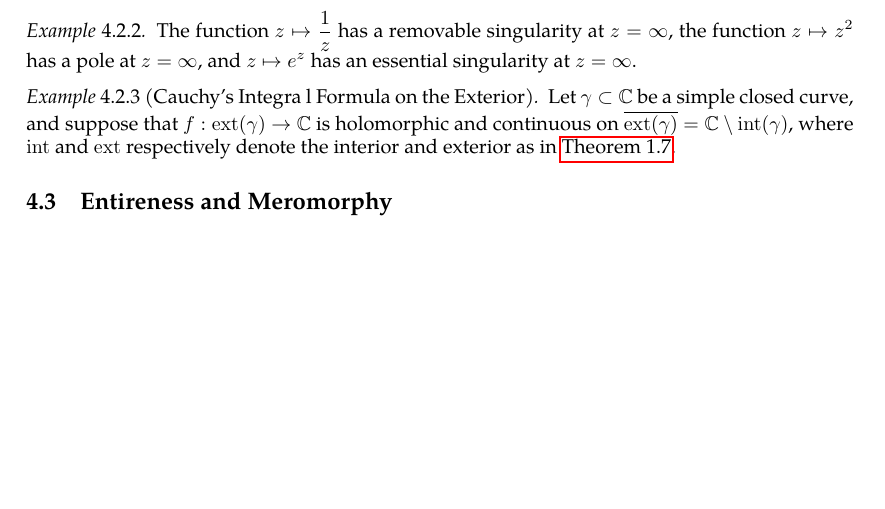
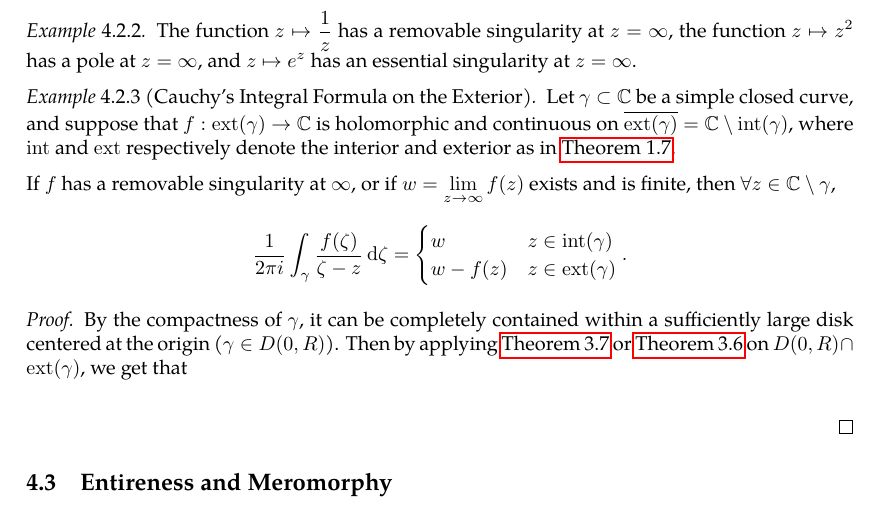
Before and after one commit to slipperking/complex-analysis-latex, a LaTeX document (main.tex): part of page 77 of 78, cut so that both start at the same text, the shorter picture padded with empty space. Compiled offline with pdfLaTeX.

Commit message:
overleaf_to_git (Fri Jun 27 23:17:52 2025 -0700): update main.tex from r15344 to r15358

```diff
--- a/main.tex
+++ b/main.tex
@@ -1914,9 +1914,17 @@ The classification of the singularity at \(\infty\) is then reduced to the class
 \begin{example}
     The function \(z\mapsto\frac{1}{z}\) has a removable singularity at \(z=\infty\), the function \(z\mapsto z^2\) has a pole at \(z=\infty\), and \(z\mapsto e^z\) has an essential singularity at \(z=\infty\).
 \end{example}
-\begin{example}[Cauchy's Integra l Formula on the Exterior]
+\begin{example}[Cauchy's Integral Formula on the Exterior]
     Let \(\gamma\subset\mathbb{C}\) be a simple closed curve, and suppose that \(f:\mathrm{ext}(\gamma)\to\mathbb{C}\) is holomorphic and continuous on \(\overline{\mathrm{ext}(\gamma)}=\mathbb{C}\setminus\mathrm{int}(\gamma)\), where \(\mathrm{int}\) and \(\mathrm{ext}\) respectively denote the interior and exterior as in \autoref{thm:jordancurve}.
+
+    If \(f\) has a removable singularity at \(\infty\), or if \(w=\lim_{z\to\infty} f(z)\) exists and is finite, then \(\forall z\in\mathbb{C}\setminus\gamma\), \[\frac{1}{2\pi i}\int_\gamma\frac{f(\zeta)}{\zeta-z}\ddzeta=\begin{cases}
+        w&z\in\mathrm{int}(\gamma)\\
+        w-f(z)&z\in\mathrm{ext}(\gamma)
+    \end{cases}.\]
 \end{example}
+\begin{proof}
+    By the compactness of \(\gamma\), it can be completely contained within a sufficiently large disk centered at the origin (\(\gamma\in D(0,R)\)). Then by applying \autoref{thm:cauchygoursatformula} or \autoref{thm:cauchygoursattheorem} on \(D(0,R)\cap\mathrm{ext}(\gamma)\), we get that \[\]
+\end{proof}
 \subsection{Entireness and Meromorphy}
 We have previously defined the concept of an entire function in \chpref{sec:complexdifferentiation}. Let \(f\) be entire with the unique Taylor expansion \(\sum_{n=0}^\infty c_nz^n\). Since \(z=\infty\) is an isolated singularity, by the uniqueness of the Laurent expansion, the expansion at \(z=0\) has the same form as the expansion at \(z=\infty\). We will now analyze the implications on the entire function \(f\) given an isolated singularity.
 \begin{enumerate}
```
